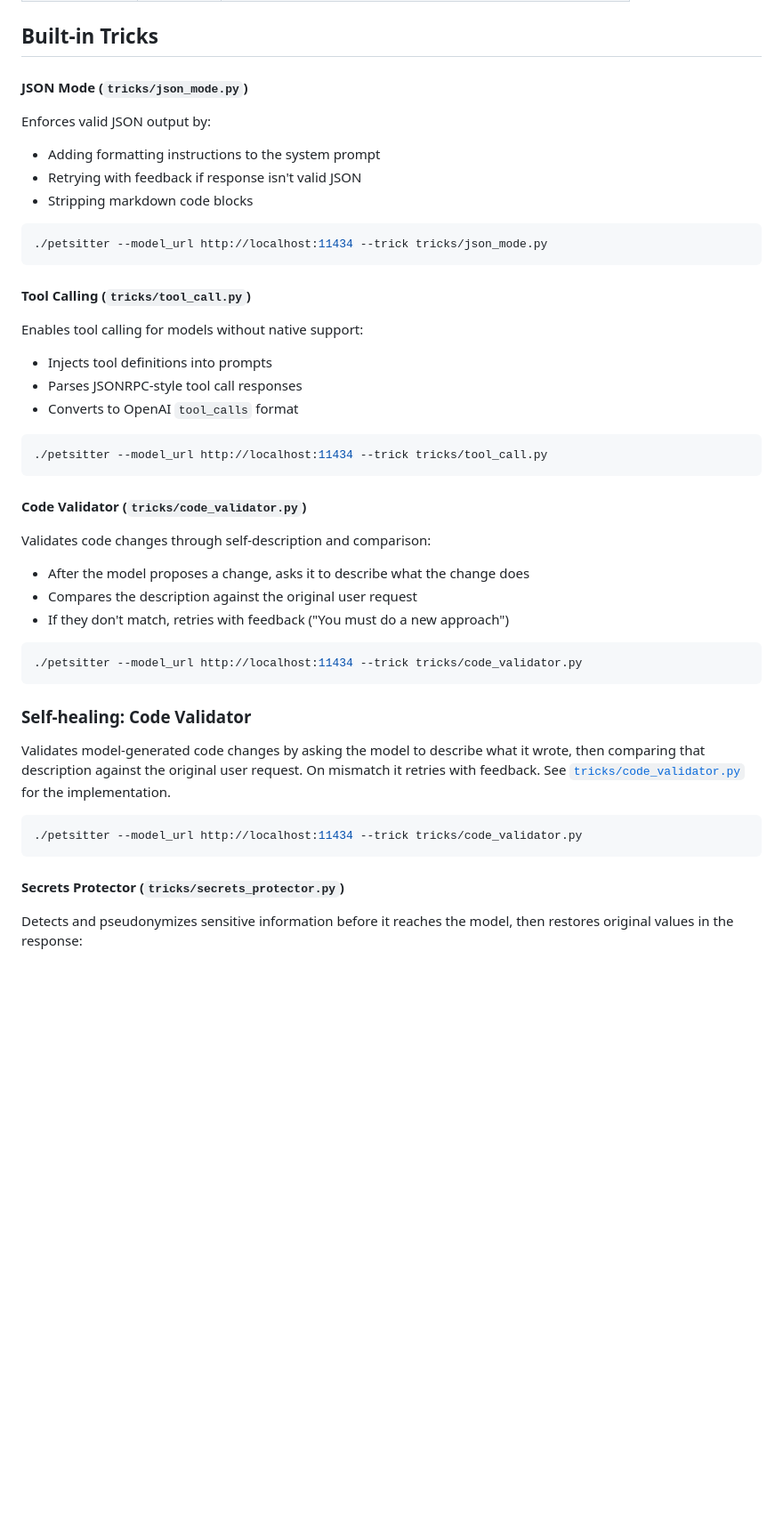
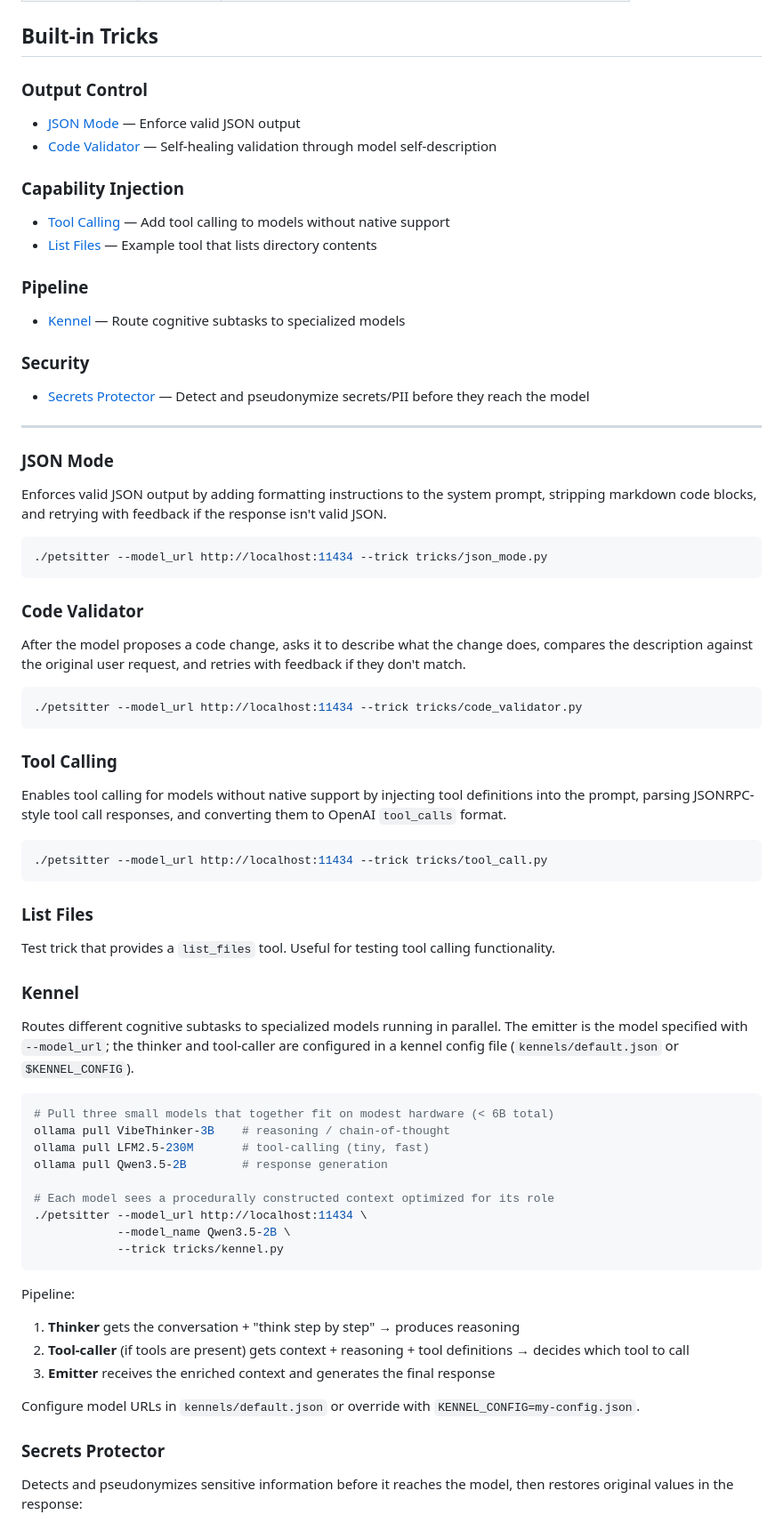
Before and after one commit to day50-dev/Petsitter, a Markdown page: README.md, the part around one of its changes. Shown at 89% size. GitHub-like rendering; blank space fills up the shorter version.

````diff
--- a/README.md
+++ b/README.md
@@ -66,48 +66,78 @@ Now point your AI applications to `http://localhost:8080/v1`.
 
 ## Built-in Tricks
 
-#### JSON Mode (`tricks/json_mode.py`)
+### Output Control
 
-Enforces valid JSON output by:
-- Adding formatting instructions to the system prompt
-- Retrying with feedback if response isn't valid JSON
-- Stripping markdown code blocks
+ * [JSON Mode](#json-mode) — Enforce valid JSON output
+ * [Code Validator](#code-validator) — Self-healing validation through model self-description
+
+### Capability Injection
+
+ * [Tool Calling](#tool-calling) — Add tool calling to models without native support
+ * [List Files](#list-files) — Example tool that lists directory contents
+
+### Pipeline
+
+ * [Kennel](#kennel) — Route cognitive subtasks to specialized models
+
+### Security
+
+ * [Secrets Protector](#secrets-protector) — Detect and pseudonymize secrets/PII before they reach the model
+
+---
+
+### JSON Mode
+
+Enforces valid JSON output by adding formatting instructions to the system prompt, stripping markdown code blocks, and retrying with feedback if the response isn't valid JSON.
 
 ```bash
 ./petsitter --model_url http://localhost:11434 --trick tricks/json_mode.py
 ```
 
-#### Tool Calling (`tricks/tool_call.py`)
+### Code Validator
 
-Enables tool calling for models without native support:
-- Injects tool definitions into prompts
-- Parses JSONRPC-style tool call responses
-- Converts to OpenAI `tool_calls` format
+After the model proposes a code change, asks it to describe what the change does, compares the description against the original user request, and retries with feedback if they don't match.
+
+```bash
+./petsitter --model_url http://localhost:11434 --trick tricks/code_validator.py
+```
+
+### Tool Calling
+
+Enables tool calling for models without native support by injecting tool definitions into the prompt, parsing JSONRPC-style tool call responses, and converting them to OpenAI `tool_calls` format.
 
 ```bash
 ./petsitter --model_url http://localhost:11434 --trick tricks/tool_call.py
 ```
 
-#### Code Validator (`tricks/code_validator.py`)
+### List Files
 
-Validates code changes through self-description and comparison:
-- After the model proposes a change, asks it to describe what the change does
-- Compares the description against the original user request
-- If they don't match, retries with feedback ("You must do a new approach")
+Test trick that provides a `list_files` tool. Useful for testing tool calling functionality.
+
+### Kennel
+
+Routes different cognitive subtasks to specialized models running in parallel. The emitter is the model specified with `--model_url`; the thinker and tool-caller are configured in a kennel config file (`kennels/default.json` or `$KENNEL_CONFIG`).
 
 ```bash
-./petsitter --model_url http://localhost:11434 --trick tricks/code_validator.py
+# Pull three small models that together fit on modest hardware (< 6B total)
+ollama pull VibeThinker-3B    # reasoning / chain-of-thought
+ollama pull LFM2.5-230M       # tool-calling (tiny, fast)
+ollama pull Qwen3.5-2B        # response generation
+
+# Each model sees a procedurally constructed context optimized for its role
+./petsitter --model_url http://localhost:11434 \
+            --model_name Qwen3.5-2B \
+            --trick tricks/kennel.py
 ```
 
-### Self-healing: Code Validator
+Pipeline:
+1. **Thinker** gets the conversation + "think step by step" → produces reasoning
+2. **Tool-caller** (if tools are present) gets context + reasoning + tool definitions → decides which tool to call
+3. **Emitter** receives the enriched context and generates the final response
 
-Validates model-generated code changes by asking the model to describe what it wrote, then comparing that description against the original user request. On mismatch it retries with feedback. See [`tricks/code_validator.py`](tricks/code_validator.py) for the implementation.
+Configure model URLs in `kennels/default.json` or override with `KENNEL_CONFIG=my-config.json`.
 
-```bash
-./petsitter --model_url http://localhost:11434 --trick tricks/code_validator.py
-```
-
-#### Secrets Protector (`tricks/secrets_protector.py`)
+### Secrets Protector
 
 Detects and pseudonymizes sensitive information before it reaches the model, then restores original values in the response:
 
````
Also changed, not shown: other parts of README.md (+6 -6 lines).
